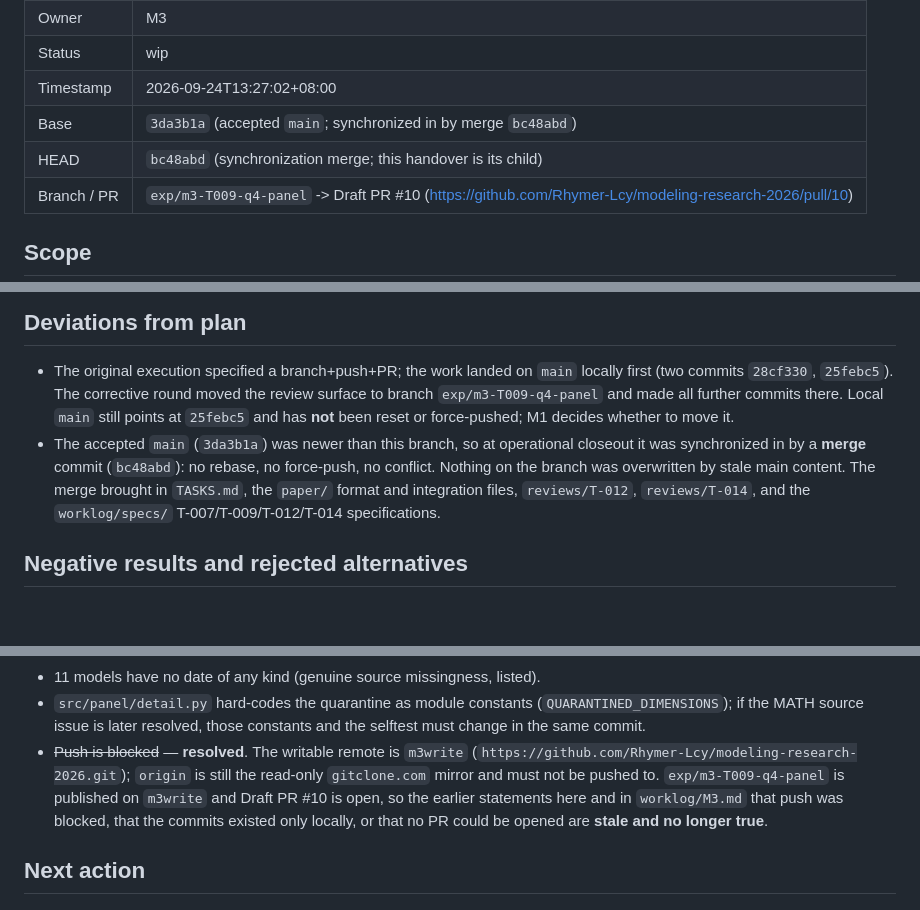
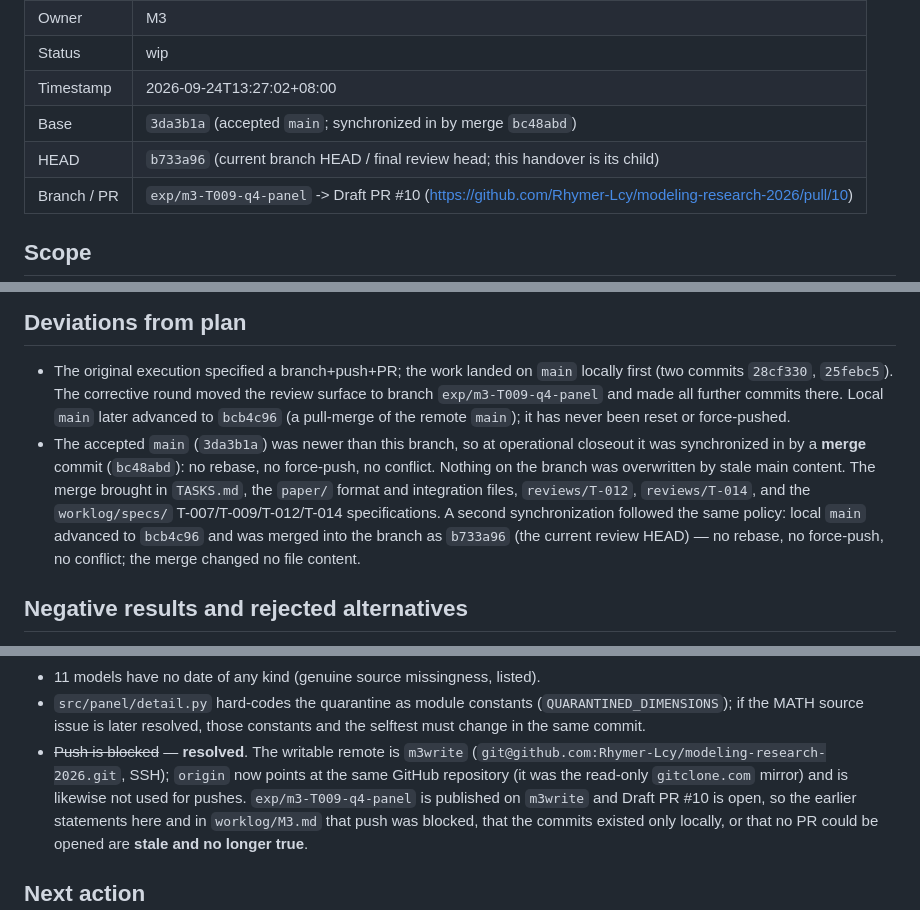
Before and after one commit to Rhymer-Lcy/modeling-research-2026, a Markdown page: reviews/T-009/HANDOVER.md, 3 parts joined by grey strips. Drawn GitHub-style; blank space fills up the shorter version.

Commit message:
docs(review): sync T-009 handover to current review head [T-009]
Header records the current review head (b733a96) instead of the synchronization merge parent; bc48abd stays documented under Deviations. PrePush result corrected to the executed 30-commit count. Stale local-main and remote-URL claims synchronized.

```diff
--- a/reviews/T-009/HANDOVER.md
+++ b/reviews/T-009/HANDOVER.md
@@ -7,7 +7,7 @@
 | Status | wip |
 | Timestamp | 2026-09-24T13:27:02+08:00 |
 | Base | `3da3b1a` (accepted `main`; synchronized in by merge `bc48abd`) |
-| HEAD | `bc48abd` (synchronization merge; this handover is its child) |
+| HEAD | `b733a96` (current branch HEAD / final review head; this handover is its child) |
 | Branch / PR | `exp/m3-T009-q4-panel` -> Draft PR #10 (https://github.com/Rhymer-Lcy/modeling-research-2026/pull/10) |
 
 ## Scope
@@ -185,14 +185,18 @@ rows (duplicate keys, distinct score vectors); the training-compute field
 - The original execution specified a branch+push+PR; the work landed on
   `main` locally first (two commits `28cf330`, `25febc5`). The corrective
   round moved the review surface to branch `exp/m3-T009-q4-panel` and made all
-  further commits there. Local `main` still points at `25febc5` and has **not**
-  been reset or force-pushed; M1 decides whether to move it.
+  further commits there. Local `main` later advanced to `bcb4c96` (a pull-merge
+  of the remote `main`); it has never been reset or force-pushed.
 - The accepted `main` (`3da3b1a`) was newer than this branch, so at operational
   closeout it was synchronized in by a **merge** commit (`bc48abd`): no rebase,
   no force-push, no conflict. Nothing on the branch was overwritten by stale
   main content. The merge brought in `TASKS.md`, the `paper/` format and
   integration files, `reviews/T-012`, `reviews/T-014`, and the
   `worklog/specs/` T-007/T-009/T-012/T-014 specifications.
+  A second synchronization followed the same policy: local `main` advanced to
+  `bcb4c96` and was merged into the branch as `b733a96` (the current review
+  HEAD) — no rebase, no force-push, no conflict; the merge changed no file
+  content.
 
 ## Negative results and rejected alternatives
 
@@ -226,8 +230,9 @@ rows (duplicate keys, distinct score vectors); the training-compute field
   (`QUARANTINED_DIMENSIONS`); if the MATH source issue is later resolved, those
   constants and the selftest must change in the same commit.
 - ~~Push is blocked~~ — **resolved**. The writable remote is `m3write`
-  (`https://github.com/Rhymer-Lcy/modeling-research-2026.git`); `origin` is
-  still the read-only `gitclone.com` mirror and must not be pushed to.
+  (`git@github.com:Rhymer-Lcy/modeling-research-2026.git`, SSH); `origin` now
+  points at the same GitHub repository (it was the read-only `gitclone.com`
+  mirror) and is likewise not used for pushes.
   `exp/m3-T009-q4-panel` is published on `m3write` and Draft PR #10 is open, so
   the earlier statements here and in `worklog/M3.md` that push was blocked, that
   the commits existed only locally, or that no PR could be opened are **stale
```
Also changed, not shown: other parts of reviews/T-009/HANDOVER.md (+2 -2 lines).
